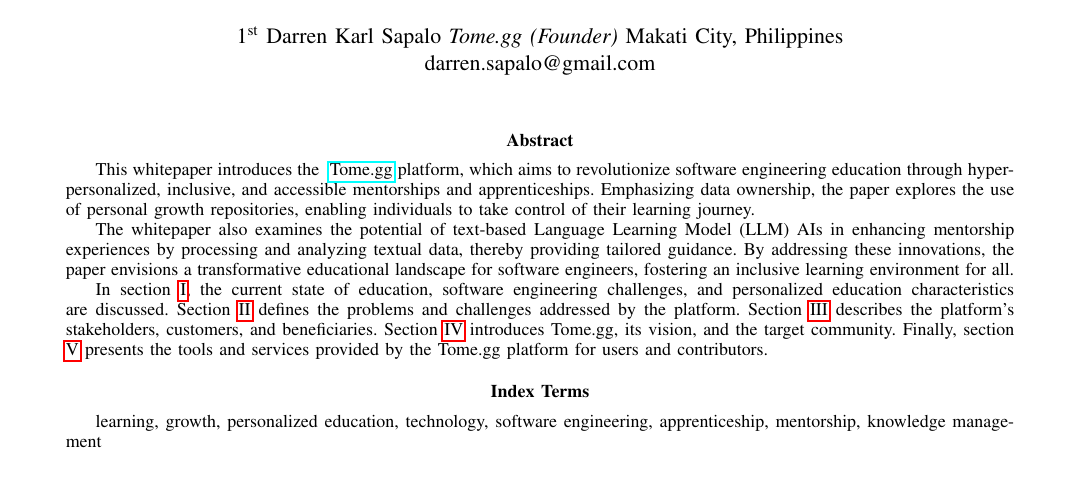
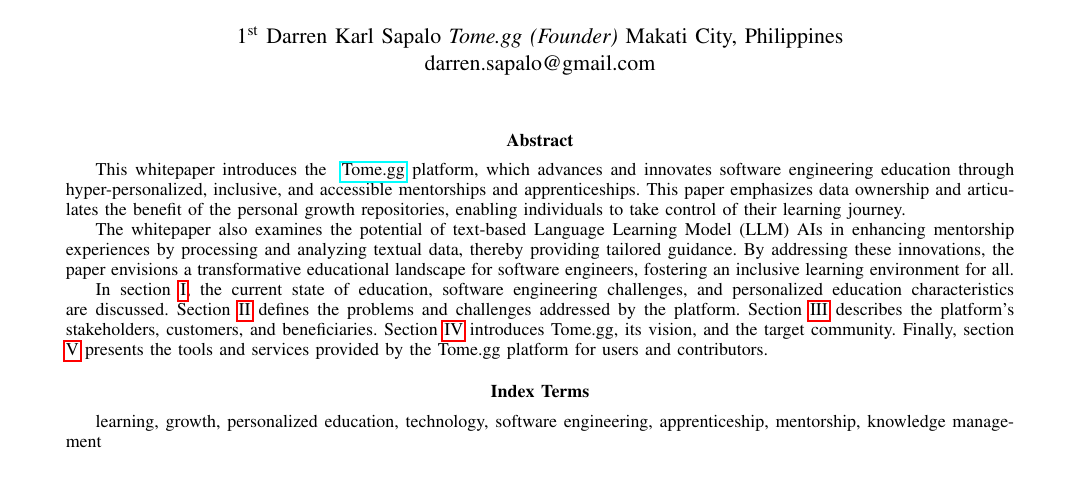
Before and after one commit to tome-gg/whitepaper, a LaTeX paper (main.tex): part of page 1 of 7, cut so that both start at the same text. Compiled offline with pdfLaTeX; a missing font is replaced by an installed copy or a similar font; a LaTeX package or settings file that is missing is left out.

Commit message:
Added updates

```diff
--- a/main.tex
+++ b/main.tex
@@ -65,9 +65,17 @@
 
 \maketitle
 \begin{abstract}
-  This whitepaper introduces the \tomegg platform, which aims to revolutionize software engineering education through hyper-personalized, inclusive, and accessible mentorships and apprenticeships. Emphasizing data ownership, the paper explores the use of personal growth repositories, enabling individuals to take control of their learning journey.
+  This whitepaper introduces the \tomegg platform, which advances and innovates
+  software engineering education through hyper-personalized, inclusive, and
+  accessible mentorships and apprenticeships. This paper emphasizes data ownership
+  and articulates the benefit of the personal growth repositories, enabling
+  individuals to take control of their learning journey.
 
-  The whitepaper also examines the potential of text-based Language Learning Model (LLM) AIs in enhancing mentorship experiences by processing and analyzing textual data, thereby providing tailored guidance. By addressing these innovations, the paper envisions a transformative educational landscape for software engineers, fostering an inclusive learning environment for all.
+  The whitepaper also examines the potential of text-based Language Learning
+  Model (LLM) AIs in enhancing mentorship experiences by processing and
+  analyzing textual data, thereby providing tailored guidance. By addressing
+  these innovations, the paper envisions a transformative educational landscape
+  for software engineers, fostering an inclusive learning environment for all.
 
   In section \ref{sec:state_of_education}, the current state of education, software engineering challenges, and personalized education characteristics are discussed. Section \ref{sec:problems_challenges} defines the problems and challenges addressed by the platform. Section \ref{sec:stakeholders} describes the platform's stakeholders, customers, and beneficiaries. Section \ref{sec:tomegg} introduces Tome.gg, its vision, and the target community. Finally, section \ref{sec:contribution} presents the tools and services provided by the Tome.gg platform for users and contributors.
   \end{abstract}
```
Also changed, not shown: main.pdf.
